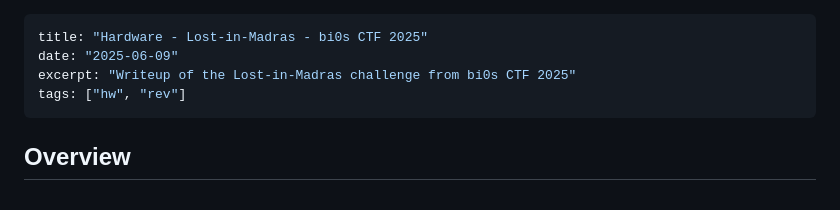
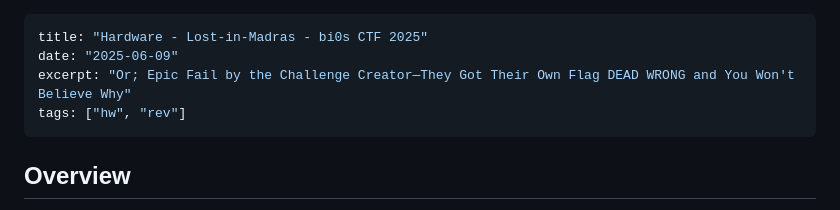
Before and after one commit to valgrindCTF/website, a Markdown page: src/posts/madras.md, the part around the change. Drawn GitHub-style.

```diff
--- a/src/posts/madras.md
+++ b/src/posts/madras.md
@@ -1,7 +1,7 @@
 ---
 title: "Hardware - Lost-in-Madras - bi0s CTF 2025"
 date: "2025-06-09"
-excerpt: "Writeup of the Lost-in-Madras challenge from bi0s CTF 2025"
+excerpt: "Or; Epic Fail by the Challenge Creator—They Got Their Own Flag DEAD WRONG and You Won't Believe Why"
 tags: ["hw", "rev"]
 ---
 
```
